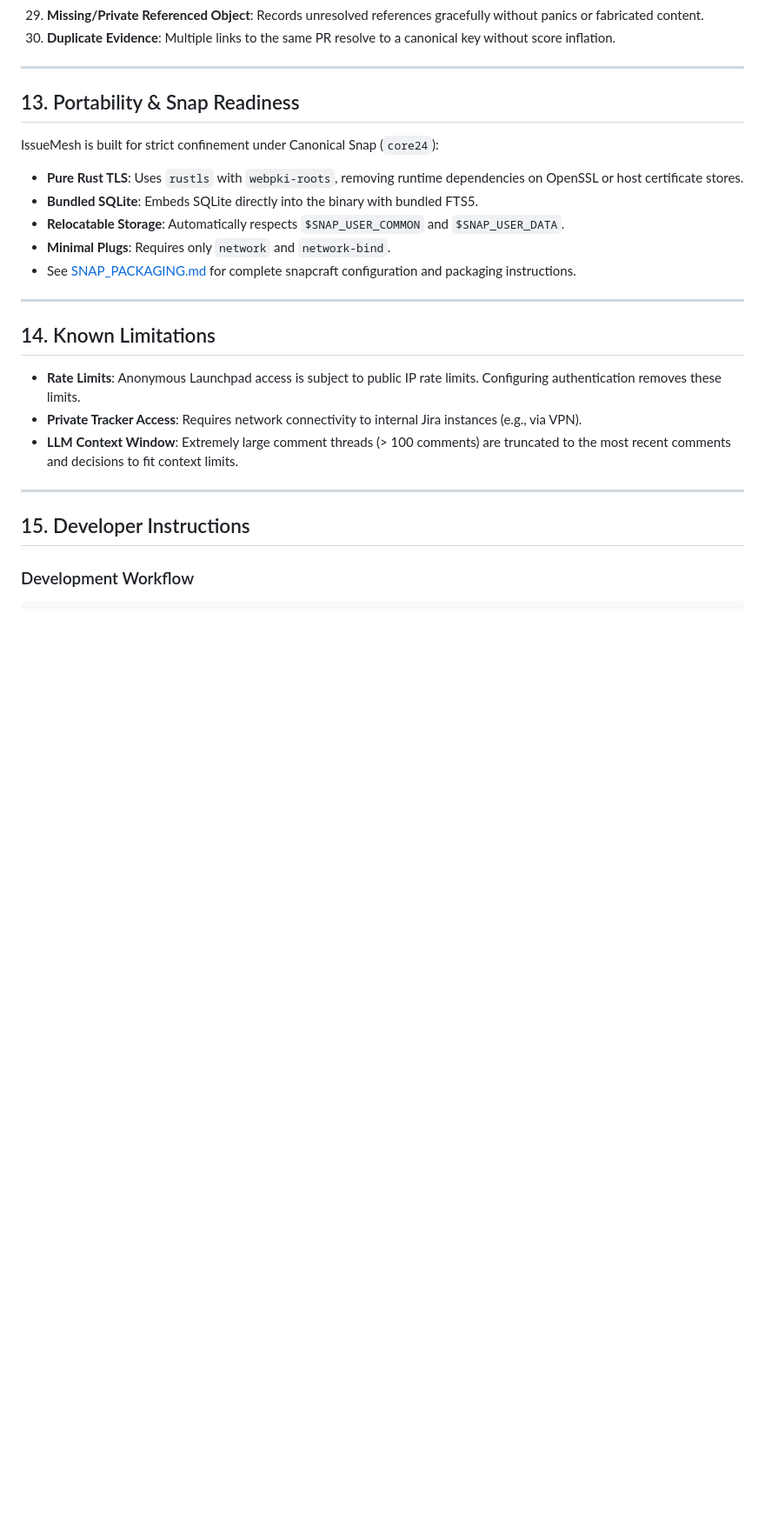
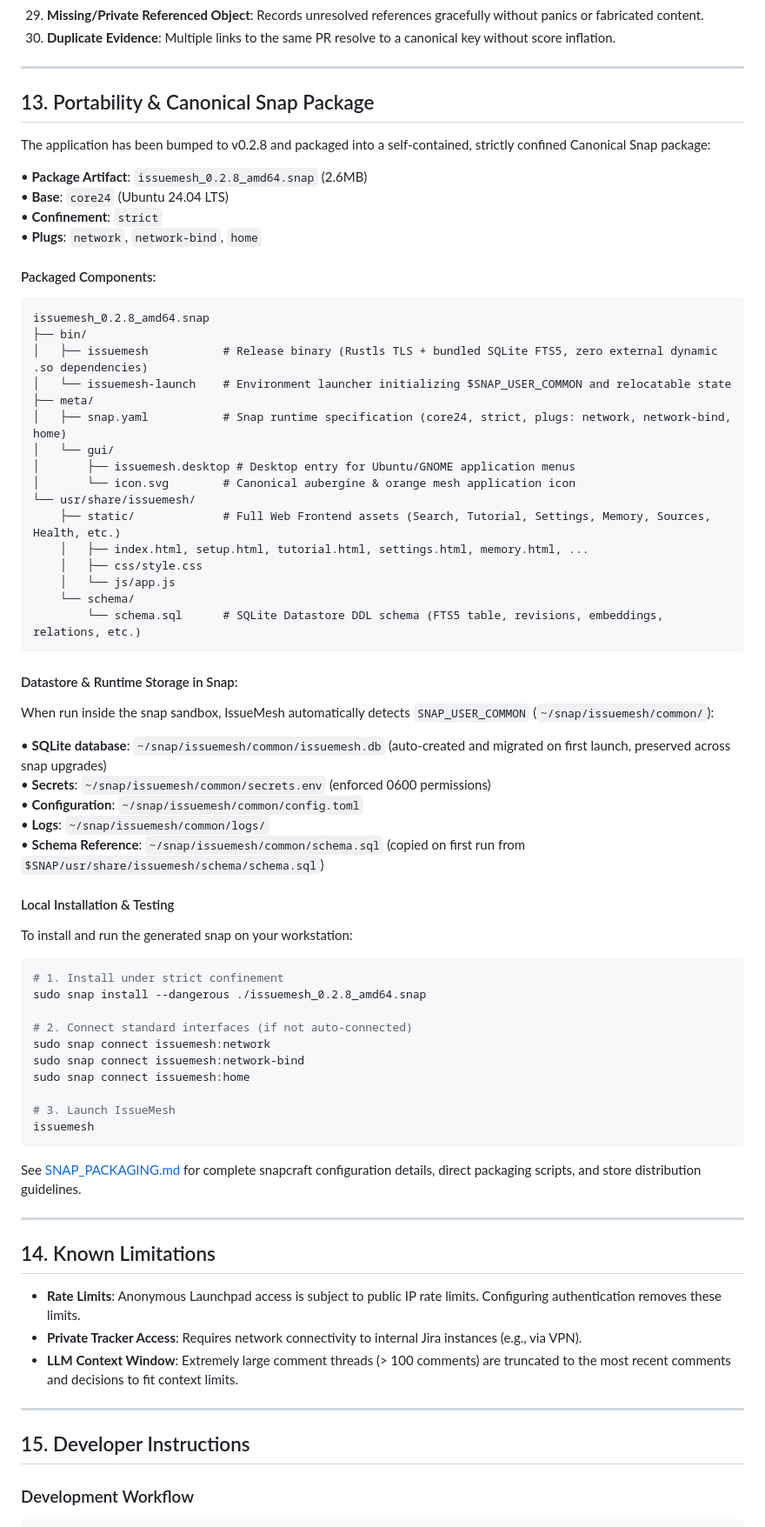
Before and after one commit to cgegout-canonical/issuemesh, a Markdown page: README.md, the part around one of its changes. Shown at 87% size. GitHub-like rendering; blank space fills up the shorter version.

Commit message:
docs: add snap packaging specification and installation instructions to README.md

````diff
--- a/README.md
+++ b/README.md
@@ -348,15 +348,64 @@ Release Gates:
 
 ---
 
-## 13. Portability & Snap Readiness
+## 13. Portability & Canonical Snap Package
 
-IssueMesh is built for strict confinement under Canonical Snap (`core24`):
+The application has been bumped to v0.2.8 and packaged into a self-contained, strictly confined Canonical Snap package:
 
-- **Pure Rust TLS**: Uses `rustls` with `webpki-roots`, removing runtime dependencies on OpenSSL or host certificate stores.
-- **Bundled SQLite**: Embeds SQLite directly into the binary with bundled FTS5.
-- **Relocatable Storage**: Automatically respects `$SNAP_USER_COMMON` and `$SNAP_USER_DATA`.
-- **Minimal Plugs**: Requires only `network` and `network-bind`.
-- See [SNAP_PACKAGING.md](SNAP_PACKAGING.md) for complete snapcraft configuration and packaging instructions.
+• **Package Artifact**: `issuemesh_0.2.8_amd64.snap` (2.6MB)
+• **Base**: `core24` (Ubuntu 24.04 LTS)
+• **Confinement**: `strict`
+• **Plugs**: `network`, `network-bind`, `home`
+
+#### Packaged Components:
+
+```text
+issuemesh_0.2.8_amd64.snap
+├── bin/
+│   ├── issuemesh           # Release binary (Rustls TLS + bundled SQLite FTS5, zero external dynamic .so dependencies)
+│   └── issuemesh-launch    # Environment launcher initializing $SNAP_USER_COMMON and relocatable state
+├── meta/
+│   ├── snap.yaml           # Snap runtime specification (core24, strict, plugs: network, network-bind, home)
+│   └── gui/
+│       ├── issuemesh.desktop # Desktop entry for Ubuntu/GNOME application menus
+│       └── icon.svg        # Canonical aubergine & orange mesh application icon
+└── usr/share/issuemesh/
+    ├── static/             # Full Web Frontend assets (Search, Tutorial, Settings, Memory, Sources, Health, etc.)
+    │   ├── index.html, setup.html, tutorial.html, settings.html, memory.html, ...
+    │   ├── css/style.css
+    │   └── js/app.js
+    └── schema/
+        └── schema.sql      # SQLite Datastore DDL schema (FTS5 table, revisions, embeddings, relations, etc.)
+```
+
+#### Datastore & Runtime Storage in Snap:
+
+When run inside the snap sandbox, IssueMesh automatically detects `SNAP_USER_COMMON` (`~/snap/issuemesh/common/`):
+
+• **SQLite database**: `~/snap/issuemesh/common/issuemesh.db` (auto-created and migrated on first launch, preserved across snap upgrades)
+• **Secrets**: `~/snap/issuemesh/common/secrets.env` (enforced 0600 permissions)
+• **Configuration**: `~/snap/issuemesh/common/config.toml`
+• **Logs**: `~/snap/issuemesh/common/logs/`
+• **Schema Reference**: `~/snap/issuemesh/common/schema.sql` (copied on first run from `$SNAP/usr/share/issuemesh/schema/schema.sql`)
+
+#### Local Installation & Testing
+
+To install and run the generated snap on your workstation:
+
+```bash
+# 1. Install under strict confinement
+sudo snap install --dangerous ./issuemesh_0.2.8_amd64.snap
+
+# 2. Connect standard interfaces (if not auto-connected)
+sudo snap connect issuemesh:network
+sudo snap connect issuemesh:network-bind
+sudo snap connect issuemesh:home
+
+# 3. Launch IssueMesh
+issuemesh
+```
+
+See [SNAP_PACKAGING.md](SNAP_PACKAGING.md) for complete snapcraft configuration details, direct packaging scripts, and store distribution guidelines.
 
 ---
 
````
Also changed, not shown: other parts of README.md (+1 -1 lines).
